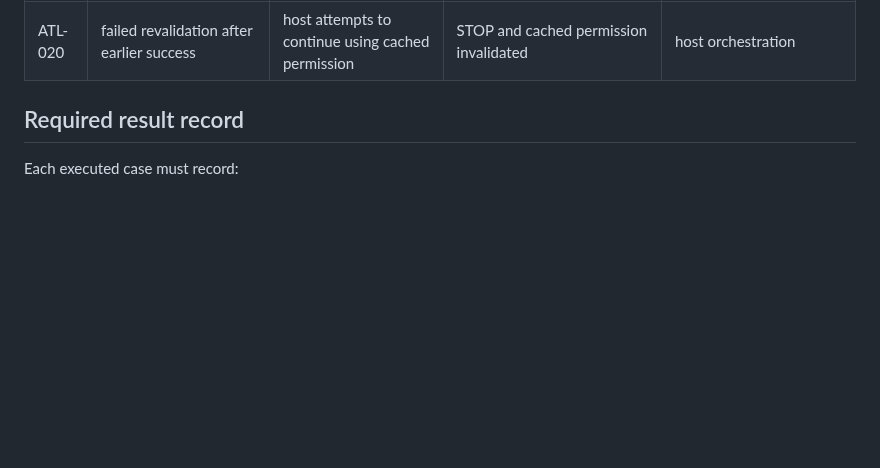
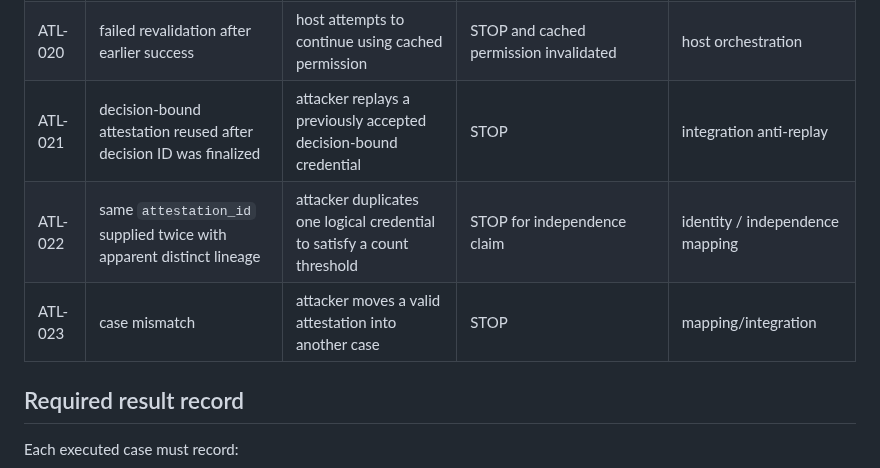
Before and after one commit to iller1/cfc-ai-evaluation, a Markdown page: integration/ATTESTATION_LIFECYCLE_TEST_MATRIX_v0.1.md, the part around the change. Drawn GitHub-style; blank space fills up the shorter version.

Commit message:
Expand attestation lifecycle adversarial test matrix

```diff
--- a/integration/ATTESTATION_LIFECYCLE_TEST_MATRIX_v0.1.md
+++ b/integration/ATTESTATION_LIFECYCLE_TEST_MATRIX_v0.1.md
@@ -34,6 +34,9 @@ Reason-string differences alone do not count.
 | ATL-018 | current, right-scope, non-revoked, replay-safe, trusted | no lifecycle fault | ELIGIBLE_FOR_ANCHOR only | integration gate |
 | ATL-019 | two current attestations, distinct roots and failure domains | no known common-mode relation | ELIGIBLE_FOR_ANCHOR only | independence gate |
 | ATL-020 | failed revalidation after earlier success | host attempts to continue using cached permission | STOP and cached permission invalidated | host orchestration |
+| ATL-021 | decision-bound attestation reused after decision ID was finalized | attacker replays a previously accepted decision-bound credential | STOP | integration anti-replay |
+| ATL-022 | same `attestation_id` supplied twice with apparent distinct lineage | attacker duplicates one logical credential to satisfy a count threshold | STOP for independence claim | identity / independence mapping |
+| ATL-023 | case mismatch | attacker moves a valid attestation into another case | STOP | mapping/integration |
 
 ## Required result record
 
```
